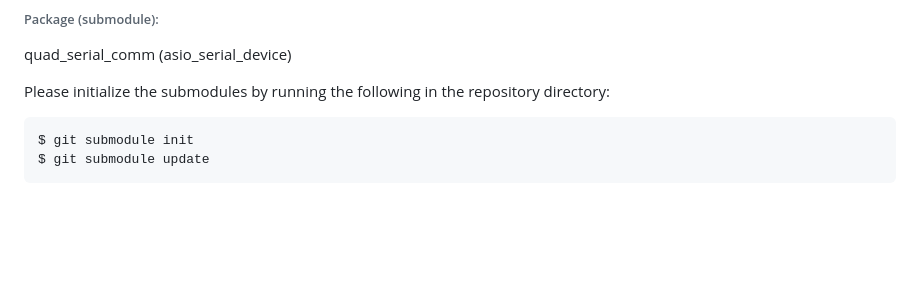
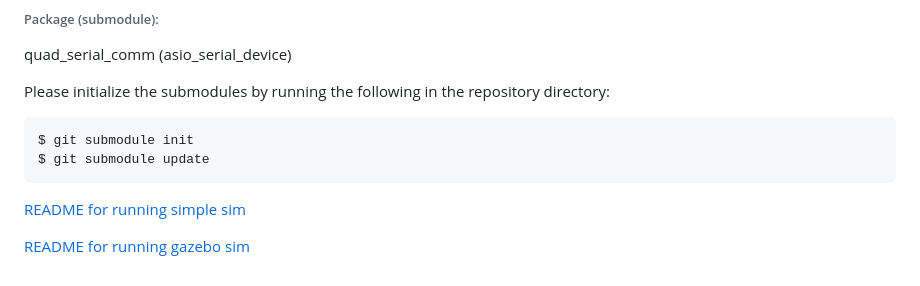
Before and after one commit to KumarRobotics/kr_mav_control, a Markdown page: README.md, the part around the change. Drawn GitHub-style; blank space fills up the shorter version.

```diff
--- a/README.md
+++ b/README.md
@@ -13,3 +13,8 @@ Please initialize the submodules by running the following in the repository dire
 
     $ git submodule init
     $ git submodule update
+
+
+[README for running simple sim](docs/QuadSim.md)
+
+[README for running gazebo sim](docs/QuadGazebo.md)
```
Also changed, not shown: doc/QuadSim.md (added, +2 -0 lines), doc/QuadGazebo.md (added), doc/quad_control_block_diag.png (added).
